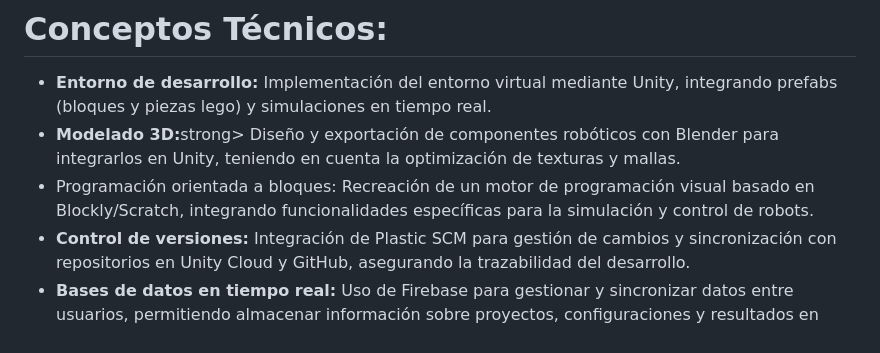
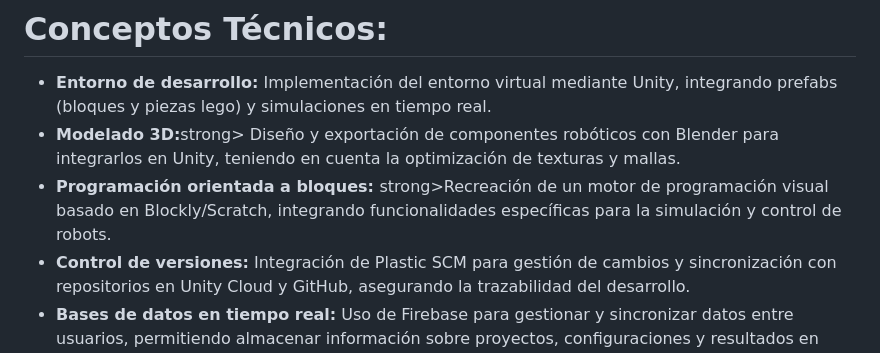
Before and after one commit to LuisIgnaciodeLunaGomez/VRLearnTOBOT, a Markdown page: README.md, the part around the change. GitHub-like rendering.

```diff
--- a/README.md
+++ b/README.md
@@ -45,7 +45,7 @@ Este Trabajo Fin de Grado tiene como objetivo principal desarrollar una aplicaci
 <ul>
  <li><strong>Entorno de desarrollo:</strong> Implementación del entorno virtual mediante Unity, integrando prefabs (bloques y piezas lego) y simulaciones en tiempo real.</li>
 <li><strong>Modelado 3D:</strong>strong> Diseño y exportación de componentes robóticos con Blender para integrarlos en Unity, teniendo en cuenta la optimización de texturas y mallas.</li>
-<li>Programación orientada a bloques: Recreación de un motor de programación visual basado en Blockly/Scratch, integrando funcionalidades específicas para la simulación y control de robots.</li>
+<li><strong>Programación orientada a bloques: </strong>strong>Recreación de un motor de programación visual basado en Blockly/Scratch, integrando funcionalidades específicas para la simulación y control de robots.</li>
 <li><strong>Control de versiones:</strong> Integración de Plastic SCM para gestión de cambios y sincronización con repositorios en Unity Cloud y GitHub, asegurando la trazabilidad del desarrollo.</li>
 <li><strong>Bases de datos en tiempo real:</strong> Uso de Firebase para gestionar y sincronizar datos entre usuarios, permitiendo almacenar información sobre proyectos, configuraciones y resultados en tiempo real.</li>
 <li><strtong>Diseño y modelado UML:</strong> Creación de diagramas UML para representar las interacciones del sistema, el flujo de datos y los componentes clave del software.</li>
```
